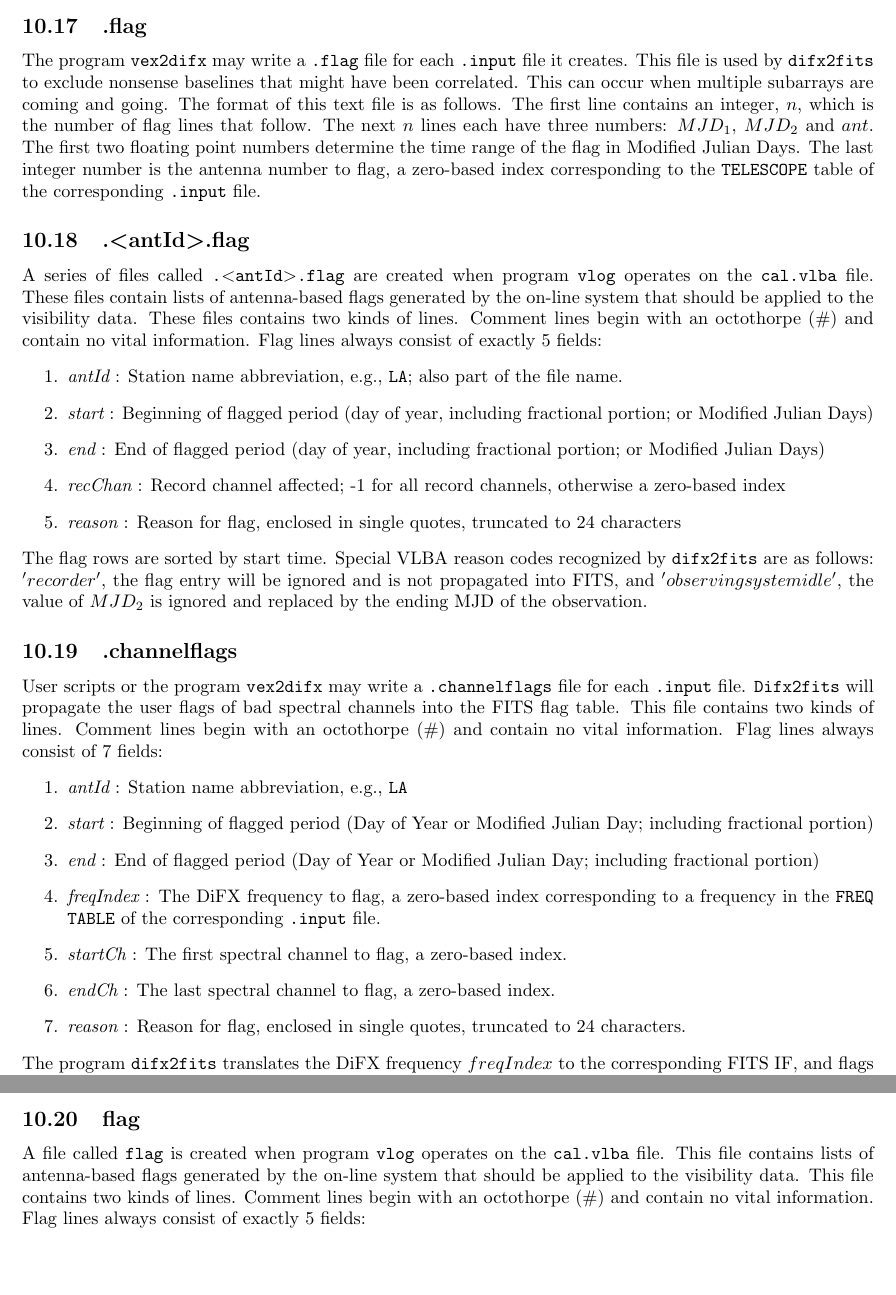
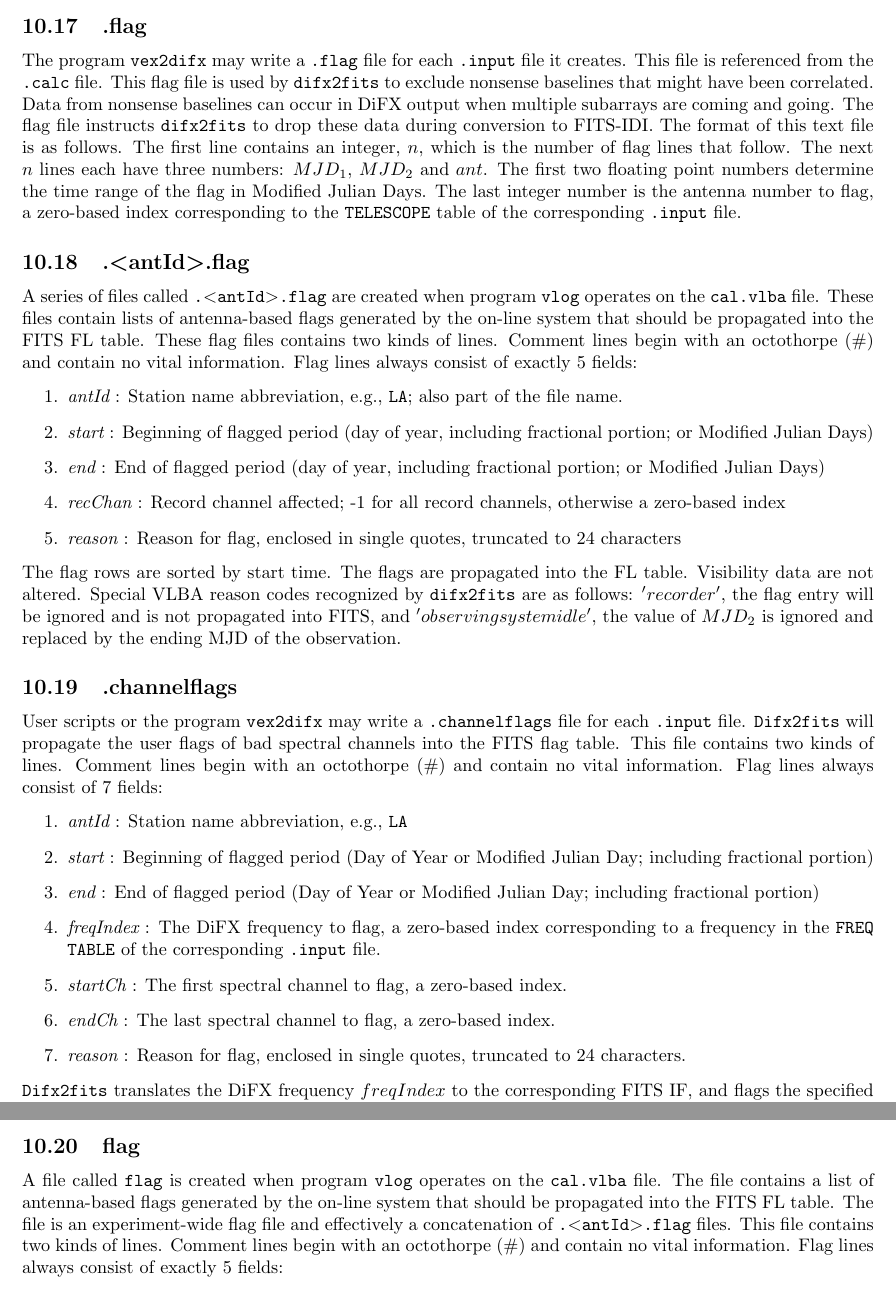
Before and after one commit to shaoguangleo/difx-doc, a LaTeX document (userguide/trunk/DiFXUserGuide.tex, which reads userguide/trunk/difx_files.tex): two parts of pages 91 and 92 of 133, joined at a grey line, cut so that both start at the same text, the shorter picture padded with empty space. Compiled offline with pdfLaTeX.

Commit message:
update UserGuide on effect of flag files -- .flag drops visibility data, .antId.flag and 'flag' do not
git-svn-id: https://svn.atnf.csiro.au/difx/doc@9521 9d4a3555-dc7e-4673-bb7d-d8a0b9a30876

```diff
--- a/userguide/trunk/difx_files.tex
+++ b/userguide/trunk/difx_files.tex
@@ -867,8 +867,10 @@ These lines contain three fields:
 \subsection{.flag} \label{sec:dotflag}
 
 The program {\tt vex2difx} may write a {\tt .flag} file for each {\tt .input} file it creates.
-This file is used by {\tt difx2fits} to exclude nonsense baselines that might have been correlated.
-This can occur when multiple subarrays are coming and going.
+This file is referenced from the {\tt .calc} file.
+This flag file is used by {\tt difx2fits} to exclude nonsense baselines that might have been correlated.
+Data from nonsense baselines can occur in DiFX output when multiple subarrays are coming and going.
+The flag file instructs {\tt difx2fits} to drop these data during conversion to FITS-IDI.
 The format of this text file is as follows.
 The first line contains an integer, $n$, which is the number of flag lines that follow.
 The next $n$ lines each have three numbers: $MJD_1$, $MJD_2$ and $ant$.
@@ -881,8 +883,8 @@ The last integer number is the antenna number to flag, a zero-based index corres
 \subsection{.{\textless}antId{\textgreater}.flag} \label{sec:dotantflag}
 
 A series of files called {\tt .{\textless}antId{\textgreater}.flag} are created when program {\tt vlog} operates on the {\tt cal.vlba} file.
-These files contain lists of antenna-based flags generated by the on-line system that should be applied to the visibility data.
-These files contains two kinds of lines.
+These files contain lists of antenna-based flags generated by the on-line system that should be propagated into the FITS FL table.
+These flag files contains two kinds of lines.
 Comment lines begin with an octothorpe (\#) and contain no vital information.
 Flag lines always consist of exactly 5 fields:
 \begin{enumerate}
@@ -892,7 +894,7 @@ Flag lines always consist of exactly 5 fields:
 \item {\em recChan} : Record channel affected; -1 for all record channels, otherwise a zero-based index
 \item {\em reason} : Reason for flag, enclosed in single quotes, truncated to 24 characters
 \end{enumerate}
-The flag rows are sorted by start time.
+The flag rows are sorted by start time. The flags are propagated into the FL table. Visibility data are not altered.
 Special VLBA reason codes recognized by {\tt difx2fits} are as follows: $'recorder'$, the flag entry will be ignored and is not propagated into FITS, and $'observing system idle'$, the value of $MJD_2$ is ignored and replaced by the ending MJD of the observation.
 
 
@@ -914,7 +916,8 @@ Flag lines always consist of 7 fields:
 \item {\em endCh} : The last spectral channel to flag, a zero-based index.
 \item {\em reason} : Reason for flag, enclosed in single quotes, truncated to 24 characters.
 \end{enumerate}
-The program {\tt difx2fits} translates the DiFX frequency $freqIndex$ to the corresponding FITS IF, and flags the specified channels in {\em all polarizations} of that IF.
+{\tt Difx2fits} translates the DiFX frequency $freqIndex$ to the corresponding FITS IF, and flags the specified channels in {\em all polarizations} of that IF.
+These flags are propagated into the FL table. Visibility data are not altered.
 
 
 % flag ------------------------------------------------------------------------
@@ -922,7 +925,8 @@ The program {\tt difx2fits} translates the DiFX frequency $freqIndex$ to the cor
 \subsection{flag} \label{sec:flag}
 
 A file called {\tt flag} is created when program {\tt vlog} operates on the {\tt cal.vlba} file.
-This file contains lists of antenna-based flags generated by the on-line system that should be applied to the visibility data.
+The file contains a list of antenna-based flags generated by the on-line system that should be propagated into the FITS FL table.
+The file is an experiment-wide flag file and effectively a concatenation of {\tt .{\textless}antId{\textgreater}.flag} files.
 This file contains two kinds of lines.
 Comment lines begin with an octothorpe (\#) and contain no vital information.
 Flag lines always consist of exactly 5 fields:
```
